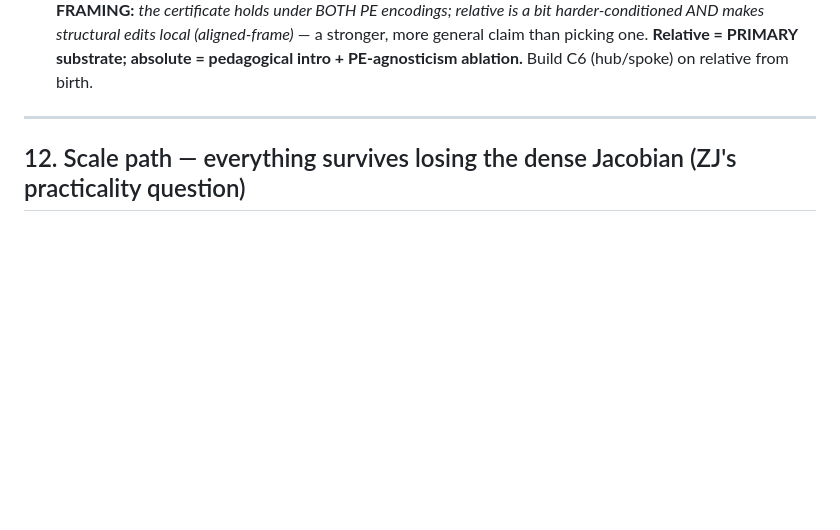
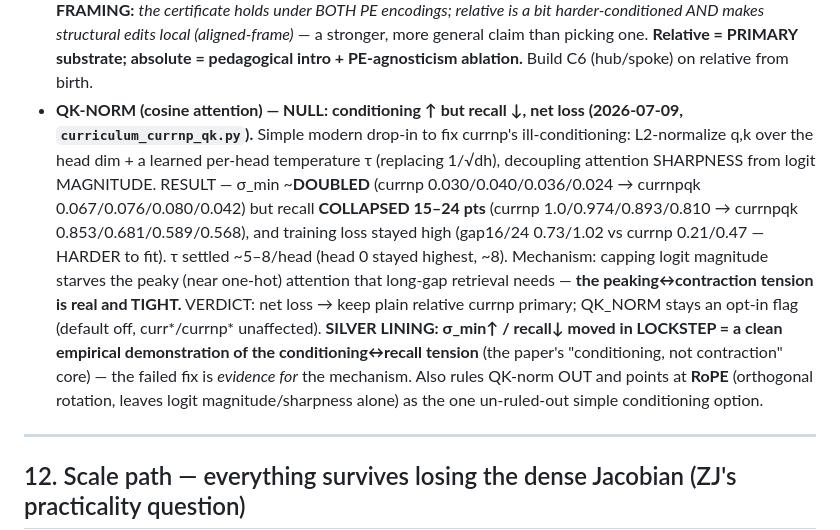
Before and after one commit to AntonyJia159/deq-sets, a Markdown page: reports/bidirectional_run_findings.md, the part around the change. Drawn GitHub-style; blank space fills up the shorter version.

Commit message:
Record QK-norm null: conditioning up, recall down (net loss); evidence for the tension
currnp + QK-norm (cosine attention): sigma_min ~doubled (0.03/0.04/0.036/0.024 ->
0.067/0.076/0.080/0.042) but recall collapsed 15-24 pts (1.0/0.974/0.893/0.810 ->
0.853/0.681/0.589/0.568), loss stayed high. Capping logit magnitude starves the peaky
attention long-gap recall needs -- the peaking<->contraction tension is tight. Net loss;
keep plain relative currnp. Silver lining: sigma_min-up/recall-down in lockstep is a
clean empirical demonstration of the conditioning<->recall tension (paper core), and it
rules out QK-norm while pointing at RoPE (orthogonal, sharpness-preserving) as the
remaining simple option. Digest 11b.

```diff
--- a/reports/bidirectional_run_findings.md
+++ b/reports/bidirectional_run_findings.md
@@ -604,6 +604,19 @@ MLM-objective hypothesis and the local-decomposability limit are the two open ed
   is a bit harder-conditioned AND makes structural edits local (aligned-frame)* — a stronger, more general claim
   than picking one. **Relative = PRIMARY substrate; absolute = pedagogical intro + PE-agnosticism ablation.**
   Build C6 (hub/spoke) on relative from birth.
+- **QK-NORM (cosine attention) — NULL: conditioning ↑ but recall ↓, net loss (2026-07-09, `curriculum_currnp_qk.py`).**
+  Simple modern drop-in to fix currnp's ill-conditioning: L2-normalize q,k over the head dim + a learned
+  per-head temperature τ (replacing 1/√dh), decoupling attention SHARPNESS from logit MAGNITUDE.
+  RESULT — σ_min ~**DOUBLED** (currnp 0.030/0.040/0.036/0.024 → currnpqk 0.067/0.076/0.080/0.042) but recall
+  **COLLAPSED 15–24 pts** (currnp 1.0/0.974/0.893/0.810 → currnpqk 0.853/0.681/0.589/0.568), and training loss
+  stayed high (gap16/24 0.73/1.02 vs currnp 0.21/0.47 — HARDER to fit). τ settled ~5–8/head (head 0 stayed
+  highest, ~8). Mechanism: capping logit magnitude starves the peaky (near one-hot) attention that long-gap
+  retrieval needs — **the peaking↔contraction tension is real and TIGHT.** VERDICT: net loss → keep plain
+  relative currnp primary; QK_NORM stays an opt-in flag (default off, curr*/currnp* unaffected).
+  **SILVER LINING: σ_min↑ / recall↓ moved in LOCKSTEP = a clean empirical demonstration of the conditioning↔recall
+  tension** (the paper's "conditioning, not contraction" core) — the failed fix is *evidence for* the mechanism.
+  Also rules QK-norm OUT and points at **RoPE** (orthogonal rotation, leaves logit magnitude/sharpness alone)
+  as the one un-ruled-out simple conditioning option.
 
 ---
 
```
